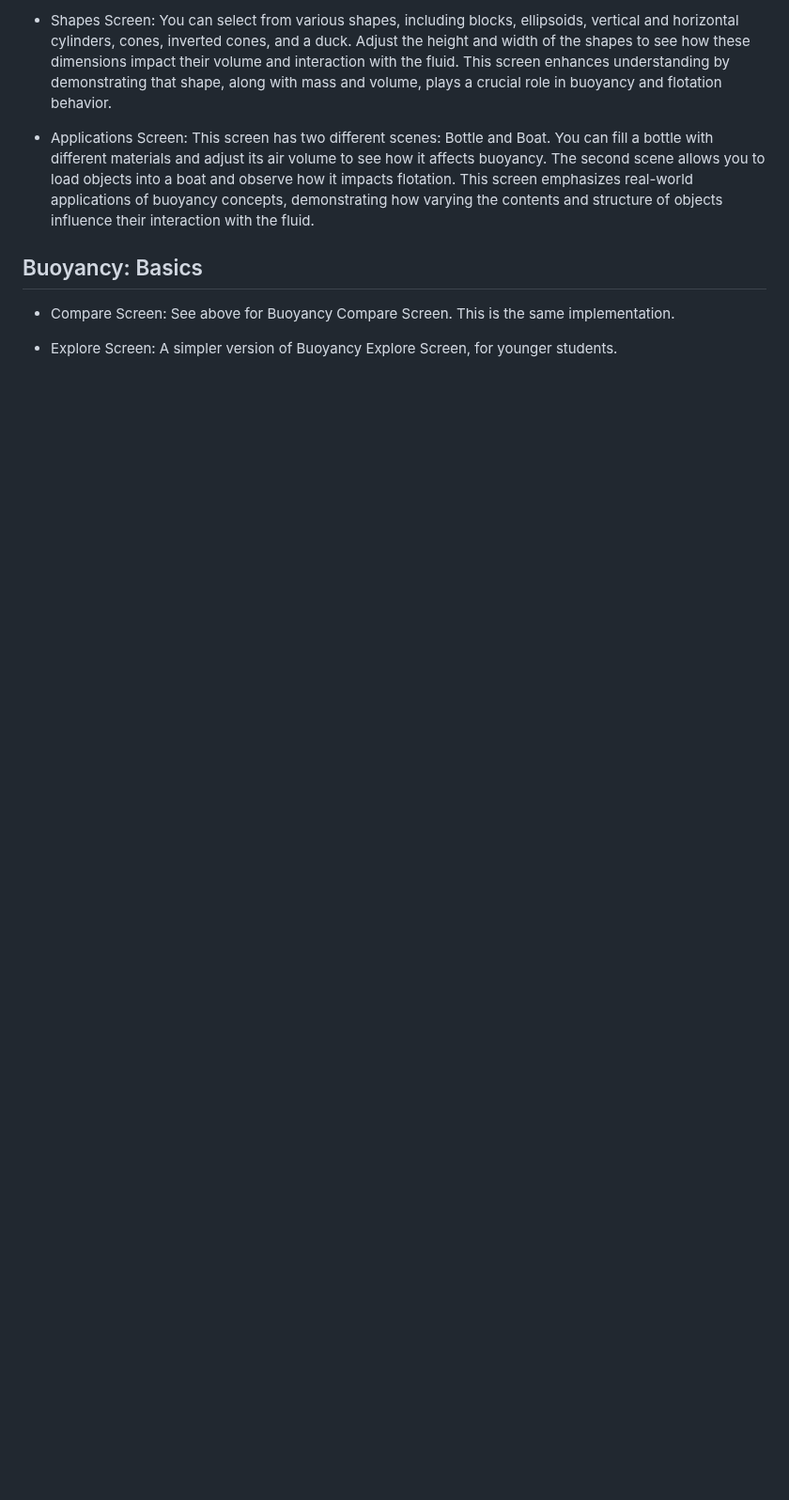
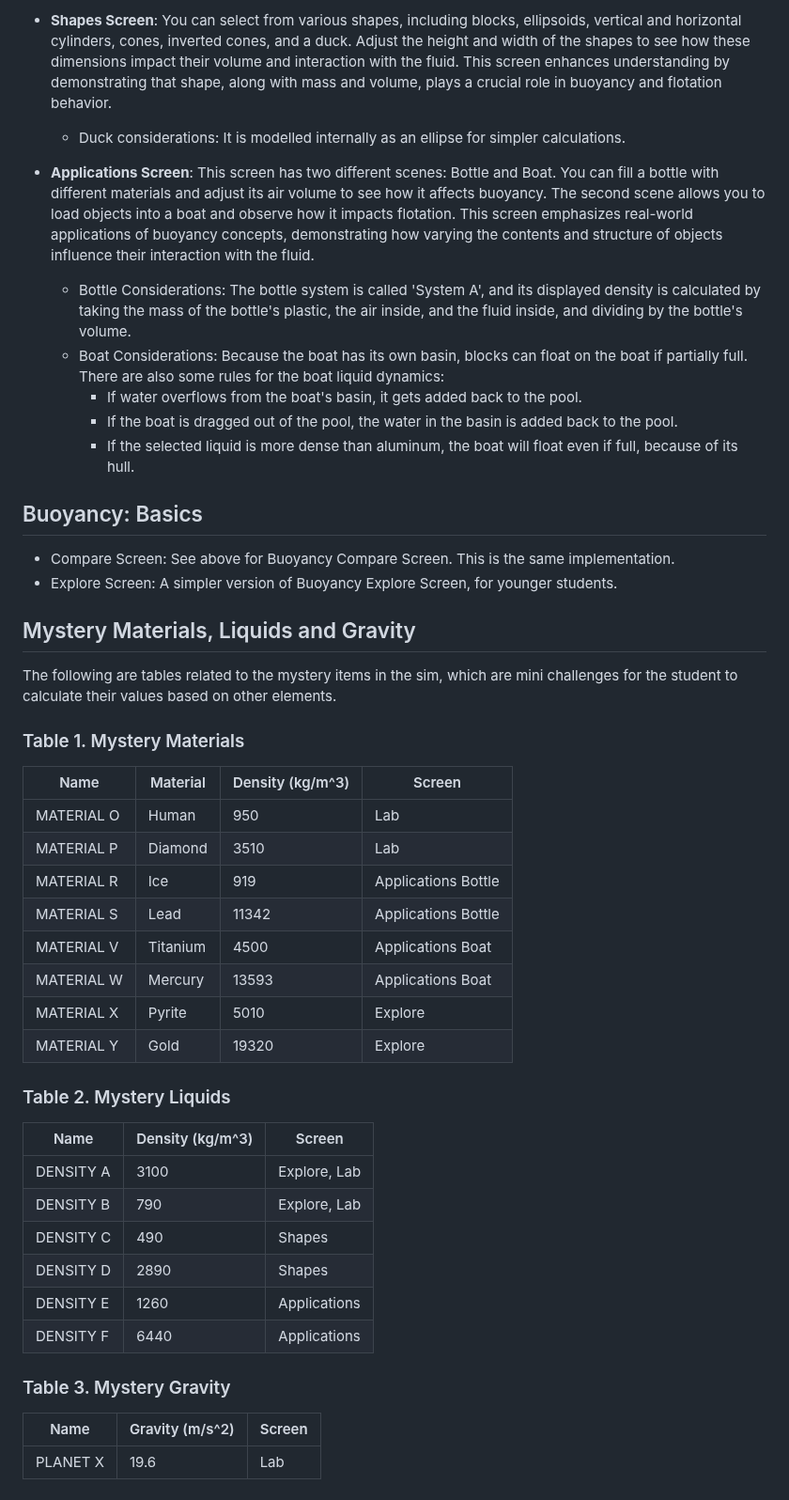
Before and after one commit to phetsims/density-buoyancy-common, a Markdown page: doc/model.md, the part around one of its changes. Shown at 94% size. Drawn GitHub-style; blank space fills up the shorter version.

Commit message:
Improving model.md see https://github.com/phetsims/density-buoyancy-common/issues/166

```diff
--- a/doc/model.md
+++ b/doc/model.md
@@ -55,11 +51,49 @@ Like Density but now with the option to change the pool’s fluid. Buoyancy also
 
-* Shapes Screen: You can select from various shapes, including blocks, ellipsoids, vertical and horizontal cylinders, cones, inverted cones, and a duck. Adjust the height and width of the shapes to see how these dimensions impact their volume and interaction with the fluid. This screen enhances understanding by demonstrating that shape, along with mass and volume, plays a crucial role in buoyancy and flotation behavior.
-
-* Applications Screen: This screen has two different scenes: Bottle and Boat. You can fill a bottle with different materials and adjust its air volume to see how it affects buoyancy. The second scene allows you to load objects into a boat and observe how it impacts flotation. This screen emphasizes real-world applications of buoyancy concepts, demonstrating how varying the contents and structure of objects influence their interaction with the fluid.
+* **Shapes Screen**: You can select from various shapes, including blocks, ellipsoids, vertical and horizontal cylinders, cones, inverted cones, and a duck. Adjust the height and width of the shapes to see how these dimensions impact their volume and interaction with the fluid. This screen enhances understanding by demonstrating that shape, along with mass and volume, plays a crucial role in buoyancy and flotation behavior.
+  * Duck considerations: It is modelled internally as an ellipse for simpler calculations.
+* **Applications Screen**: This screen has two different scenes: Bottle and Boat. You can fill a bottle with different materials and adjust its air volume to see how it affects buoyancy. The second scene allows you to load objects into a boat and observe how it impacts flotation. This screen emphasizes real-world applications of buoyancy concepts, demonstrating how varying the contents and structure of objects influence their interaction with the fluid.
+  * Bottle Considerations: The bottle system is called 'System A', and its displayed density is calculated by taking the mass of the bottle's plastic, the air inside, and the fluid inside, and dividing by the bottle's volume.
+  * Boat Considerations: Because the boat has its own basin, blocks can float on the boat if partially full. There are also some rules for the boat liquid dynamics:
+    * If water overflows from the boat's basin, it gets added back to the pool.
+    * If the boat is dragged out of the pool, the water in the basin is added back to the pool.
+    * If the selected liquid is more dense than aluminum, the boat will float even if full, because of its hull.
 
 
 ## Buoyancy: Basics
 
 * Compare Screen: See above for Buoyancy Compare Screen. This is the same implementation.
+* Explore Screen: A simpler version of Buoyancy Explore Screen, for younger students.
 
-* Explore Screen: A simpler version of Buoyancy Explore Screen, for younger students.
+## Mystery Materials, Liquids and Gravity
+
+The following are tables related to the mystery items in the sim, which are mini challenges for the student to calculate their values based on other elements.
+
+### Table 1. Mystery Materials
+
+| Name       | Material | Density (kg/m^3) | Screen              |
+|------------|----------|------------------|---------------------|
+| MATERIAL O | Human    | 950              | Lab                 |
+| MATERIAL P | Diamond  | 3510             | Lab                 |
+| MATERIAL R | Ice      | 919              | Applications Bottle |
+| MATERIAL S | Lead     | 11342            | Applications Bottle |
+| MATERIAL V | Titanium | 4500             | Applications Boat   |
+| MATERIAL W | Mercury  | 13593            | Applications Boat   |
+| MATERIAL X | Pyrite   | 5010             | Explore             |
+| MATERIAL Y | Gold     | 19320            | Explore             |
+
+### Table 2. Mystery Liquids
+
+| Name      | Density (kg/m^3)  | Screen         |
+|-----------|-------------------|----------------|
+| DENSITY A | 3100              | Explore, Lab   |
+| DENSITY B | 790               | Explore, Lab   |
+| DENSITY C | 490               | Shapes         |
+| DENSITY D | 2890              | Shapes         |
+| DENSITY E | 1260              | Applications   |
+| DENSITY F | 6440              | Applications   |
+
+
+### Table 3. Mystery Gravity
+| Name     | Gravity (m/s^2) | Screen |
+|----------|-----------------|--------|
+| PLANET X | 19.6            | Lab    |
```
Also changed, not shown: other parts of doc/model.md (+17 -21 lines).
